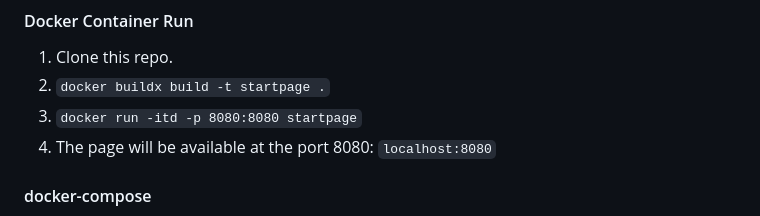
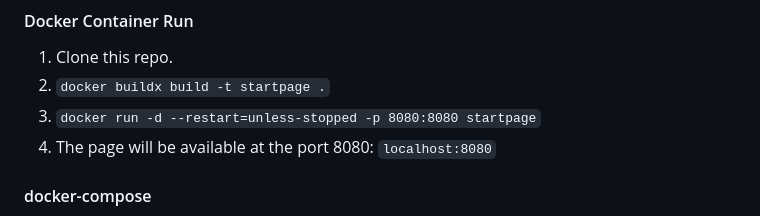
Before and after one commit to ciro-mota/Personal-Startpage, a Markdown page: README.md, the part around the change. GitHub-like rendering.

Commit message:
docs: Added container execution parameter

```diff
--- a/README.md
+++ b/README.md
@@ -81,7 +81,7 @@ You can run this Simple Startpage in a Docker Container buildind your own imagem
 #### Docker Container Run
 1. Clone this repo.
 2. `docker buildx build -t startpage .`
-3. `docker run -itd -p 8080:8080 startpage`
+3. `docker run -d --restart=unless-stopped -p 8080:8080 startpage`
 4. The page will be available at the port 8080: `localhost:8080`
 
 #### docker-compose
```
